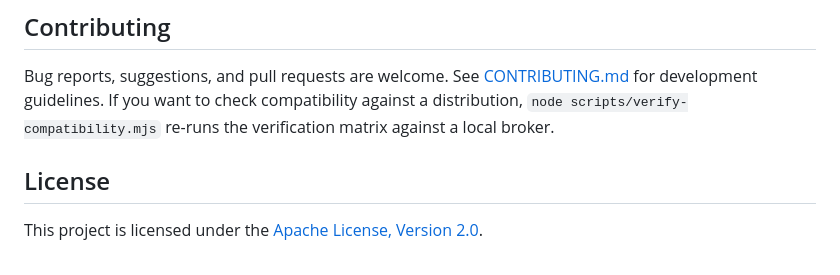
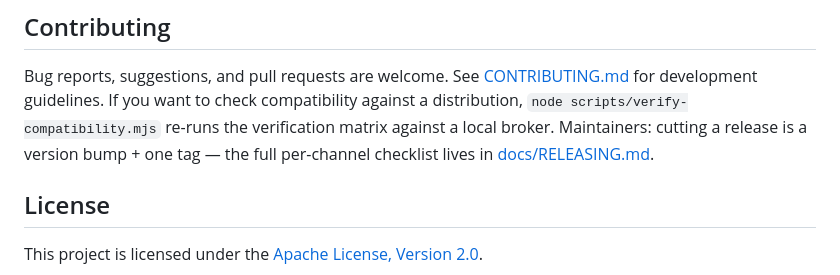
Before and after one commit to ritikbansod/kview, a Markdown page: README.md, the part around the change. Rendered like a GitHub page.

```diff
--- a/README.md
+++ b/README.md
@@ -293,6 +293,8 @@ agent's writes are distinguishable from a human's in the audit log.
 Bug reports, suggestions, and pull requests are welcome. See [CONTRIBUTING.md](CONTRIBUTING.md)
 for development guidelines. If you want to check compatibility against a distribution,
 `node scripts/verify-compatibility.mjs` re-runs the verification matrix against a local broker.
+Maintainers: cutting a release is a version bump + one tag — the full per-channel checklist
+lives in [docs/RELEASING.md](docs/RELEASING.md).
 
 ## License
 
```
Also changed, not shown: docs/RELEASE-PLAN.md (+7 -0 lines).
